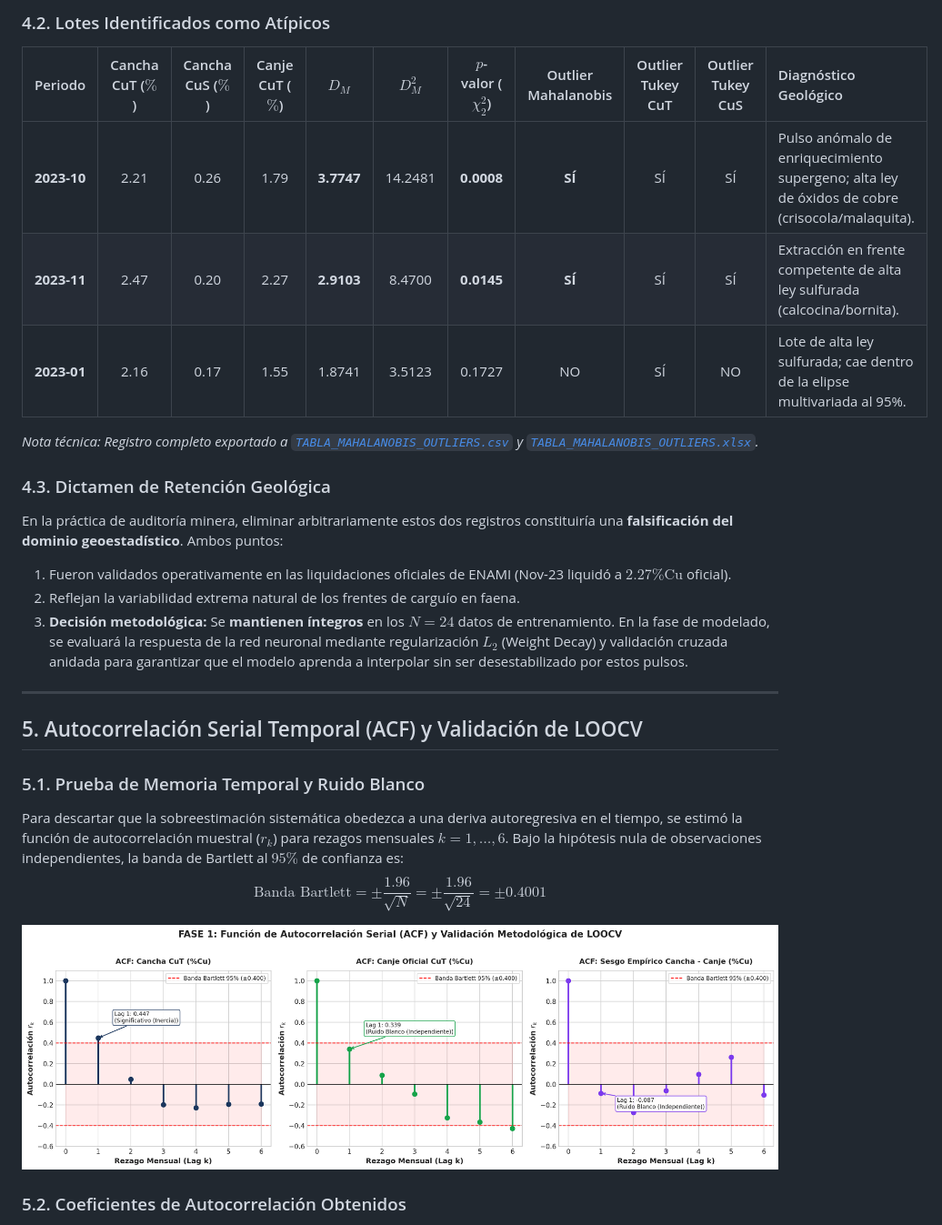
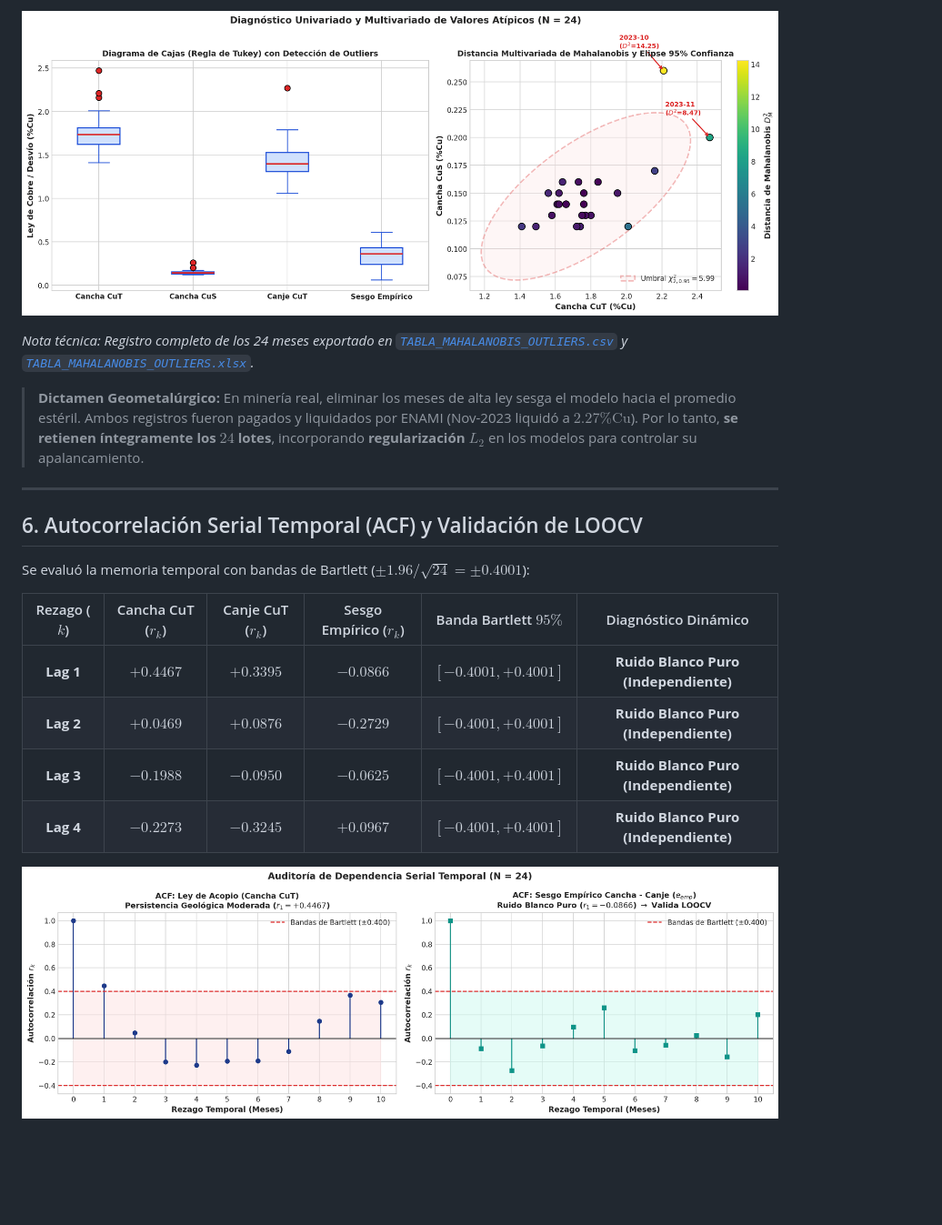
Before and after one commit to guerrafmaturana-arch/TESIS, a Markdown page: BLOQUE_1/INFORME_ENTREGABLE_BLOQUE_1.md, the part around one of its changes. Shown at 91% size. GitHub-like rendering; pictures changed too: BLOQUE_1/fig_eda_autocorrelacion_acf.png, BLOQUE_1/fig_eda_outliers_mahalanobis.png; blank space fills up the shorter version.

```diff
--- a/BLOQUE_1/INFORME_ENTREGABLE_BLOQUE_1.md
+++ b/BLOQUE_1/INFORME_ENTREGABLE_BLOQUE_1.md
@@ -81,29 +115,22 @@ $$\chi^2_{2, 0.95} = 5.9915 \iff D_M = 2.4477$$
 
-### 4.2. Lotes Identificados como Atípicos
+![Detección de Outliers y Elipse de Mahalanobis](./fig_eda_outliers_mahalanobis.png)
 
-| Periodo | Cancha CuT ($\%$) | Cancha CuS ($\%$) | Canje CuT ($\%$) | $D_M$ | $D_M^2$ | $p$-valor ($\chi^2_2$) | Outlier Mahalanobis | Outlier Tukey CuT | Outlier Tukey CuS | Diagnóstico Geológico |
-| :---: | :---: | :---: | :---: | :---: | :---: | :---: | :---: | :---: | :---: | :--- |
-| **2023-10** | 2.21 | 0.26 | 1.79 | **3.7747** | 14.2481 | **0.0008** | **SÍ** | SÍ | SÍ | Pulso anómalo de enriquecimiento supergeno; alta ley de óxidos de cobre (crisocola/malaquita). |
-| **2023-11** | 2.47 | 0.20 | 2.27 | **2.9103** | 8.4700 | **0.0145** | **SÍ** | SÍ | SÍ | Extracción en frente competente de alta ley sulfurada (calcocina/bornita). |
-| **2023-01** | 2.16 | 0.17 | 1.55 | 1.8741 | 3.5123 | 0.1727 | NO | SÍ | NO | Lote de alta ley sulfurada; cae dentro de la elipse multivariada al 95%. |
+*Nota técnica: Registro completo de los 24 meses exportado en [`TABLA_MAHALANOBIS_OUTLIERS.csv`](./TABLA_MAHALANOBIS_OUTLIERS.csv) y [`TABLA_MAHALANOBIS_OUTLIERS.xlsx`](./TABLA_MAHALANOBIS_OUTLIERS.xlsx).*
 
-*Nota técnica: Registro completo exportado a [`TABLA_MAHALANOBIS_OUTLIERS.csv`](./TABLA_MAHALANOBIS_OUTLIERS.csv) y [`TABLA_MAHALANOBIS_OUTLIERS.xlsx`](./TABLA_MAHALANOBIS_OUTLIERS.xlsx).*
-
-### 4.3. Dictamen de Retención Geológica
-En la práctica de auditoría minera, eliminar arbitrariamente estos dos registros constituiría una **falsificación del dominio geoestadístico**. Ambos puntos:
-1. Fueron validados operativamente en las liquidaciones oficiales de ENAMI (Nov-23 liquidó a $2.27\%\text{Cu}$ oficial).
-2. Reflejan la variabilidad extrema natural de los frentes de carguío en faena.
-3. **Decisión metodológica:** Se **mantienen íntegros** en los $N = 24$ datos de entrenamiento. En la fase de modelado, se evaluará la respuesta de la red neuronal mediante regularización $L_2$ (Weight Decay) y validación cruzada anidada para garantizar que el modelo aprenda a interpolar sin ser desestabilizado por estos pulsos.
+> **Dictamen Geometalúrgico:** En minería real, eliminar los meses de alta ley sesga el modelo hacia el promedio estéril. Ambos registros fueron pagados y liquidados por ENAMI (Nov-2023 liquidó a $2.27\%\text{Cu}$). Por lo tanto, **se retienen íntegramente los $24$ lotes**, incorporando **regularización $L_2$** en los modelos para controlar su apalancamiento.
 
 ---
 
-## 5. Autocorrelación Serial Temporal (ACF) y Validación de LOOCV
+## 6. Autocorrelación Serial Temporal (ACF) y Validación de LOOCV
 
-### 5.1. Prueba de Memoria Temporal y Ruido Blanco
-Para descartar que la sobreestimación sistemática obedezca a una deriva autoregresiva en el tiempo, se estimó la función de autocorrelación muestral ($r_k$) para rezagos mensuales $k = 1, \dots, 6$. Bajo la hipótesis nula de observaciones independientes, la banda de Bartlett al $95\%$ de confianza es:
-$$\text{Banda Bartlett} = \pm \frac{1.96}{\sqrt{N}} = \pm \frac{1.96}{\sqrt{24}} = \pm 0.4001$$
+Se evaluó la memoria temporal con bandas de Bartlett ($\pm 1.96 / \sqrt{24} = \pm 0.4001$):
 
-![Función de Autocorrelación Serial ACF](./fig_eda_autocorrelacion_acf.png)
+| Rezago ($k$) | Cancha CuT ($r_k$) | Canje CuT ($r_k$) | Sesgo Empírico ($r_k$) | Banda Bartlett $95\%$ | Diagnóstico Dinámico |
+| :---: | :---: | :---: | :---: | :---: | :---: |
+| **Lag 1** | $+0.4467$ | $+0.3395$ | **$-0.0866$** | $[-0.4001, +0.4001]$ | **Ruido Blanco Puro (Independiente)** |
+| **Lag 2** | $+0.0469$ | $+0.0876$ | **$-0.2729$** | $[-0.4001, +0.4001]$ | **Ruido Blanco Puro (Independiente)** |
+| **Lag 3** | $-0.1988$ | $-0.0950$ | **$-0.0625$** | $[-0.4001, +0.4001]$ | **Ruido Blanco Puro (Independiente)** |
+| **Lag 4** | $-0.2273$ | $-0.3245$ | **$+0.0967$** | $[-0.4001, +0.4001]$ | **Ruido Blanco Puro (Independiente)** |
 
-### 5.2. Coeficientes de Autocorrelación Obtenidos
+![Autocorrelación Serial Temporal ACF](./fig_eda_autocorrelacion_acf.png)
 
```
Also changed, not shown: other parts of BLOQUE_1/INFORME_ENTREGABLE_BLOQUE_1.md (+112 -123 lines), BLOQUE_1/fig_eda_correlacion_solubilidad.png, BLOQUE_1/fig_eda_distribuciones_qq.png, 13 other files.
